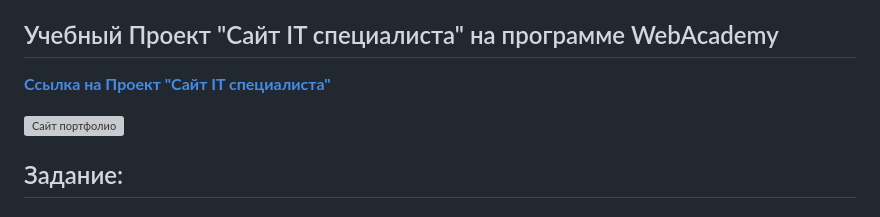
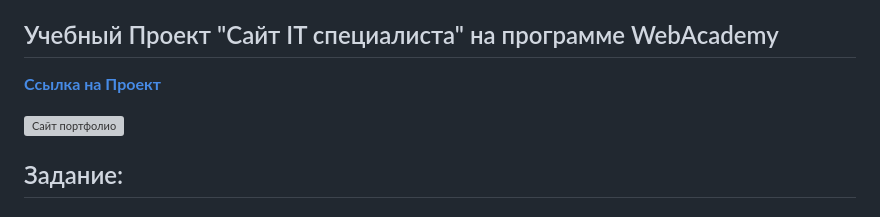
Before and after one commit to stanislavfor/webdev03-project-stanislavfor, a Markdown page: README.md, the part around one of its changes. Rendered like a GitHub page; grey boxes are pictures that could not be loaded.

```diff
--- a/README.md
+++ b/README.md
@@ -4,7 +4,7 @@ WEB DEV - ПОТОК 03 ( УРОК: ЧАСТЬ 3. ПРОЕКТ. )
 ## Учебный Проект "Сайт IT специалиста" на программе WebAcademy
 
 
-[**Ссылка на Проект "Сайт IT специалиста"**](https://portfoliosite.upperlinks.ru/ "Сайт Портфолио 'Личный Сайт IT специалиста'")
+[**Ссылка на Проект**](https://portfoliosite.upperlinks.ru/ "Сайт Портфолио 'Личный Сайт IT специалиста'")
 
 
 
```
Also changed, not shown: other parts of README.md (+1 -1 lines).
